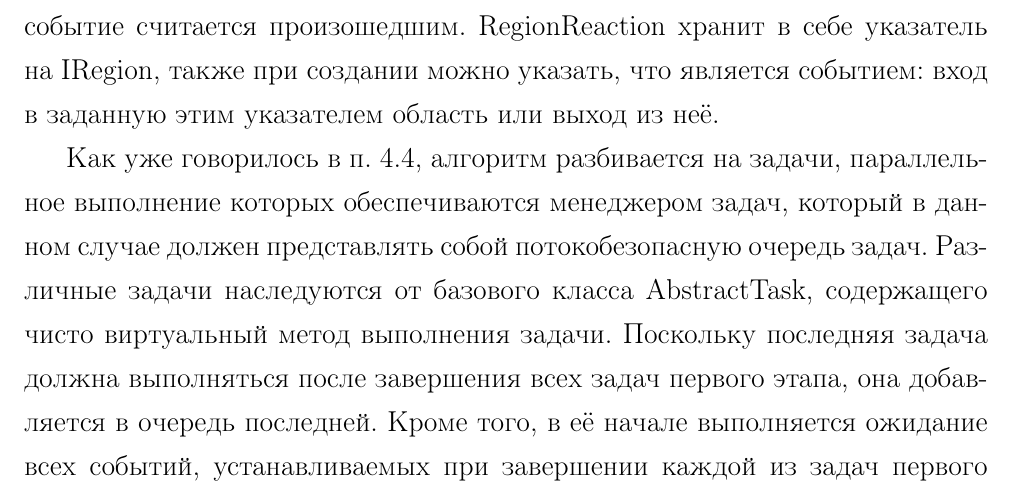
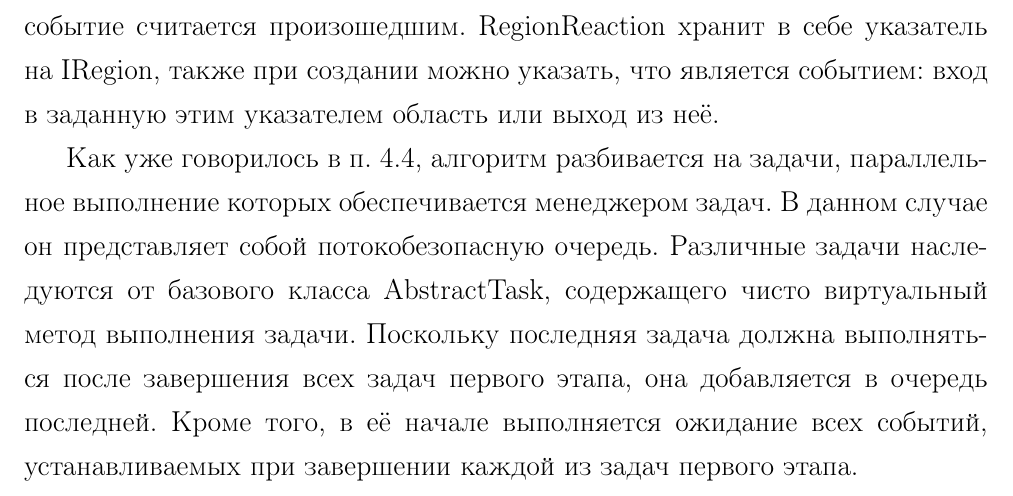
Before and after one commit to NIA/diploma, a LaTeX document (april_report/src/base.tex): part of page 26 of 40, cut so that both start at the same text. Compiled offline with pdfLaTeX; a missing bibliography style is replaced by a similar one.

Commit message:
Фикс опечатки и переформулировка.

```diff
--- a/april_report/src/base.tex
+++ b/april_report/src/base.tex
@@ -719,8 +719,8 @@
         \includefigure{core-reactions}{определение реакции на события.}
 
         Как уже говорилось в п.~\ref{ssec:parallel}, алгоритм разбивается на задачи, параллельное
-        выполнение которых обеспечиваются менеджером задач, который в~данном случае должен
-        представлять собой потокобезопасную очередь задач. Различные задачи наследуются от базового
+        выполнение которых обеспечивается менеджером задач. В~данном случае он
+        представляет собой потокобезопасную очередь. Различные задачи наследуются от базового
         класса AbstractTask, содержащего чисто виртуальный метод выполнения задачи.
         Поскольку последняя задача должна выполняться после завершения всех задач первого этапа, она
         добавляется в~очередь последней. Кроме того, в её начале выполняется ожидание всех событий,
```
